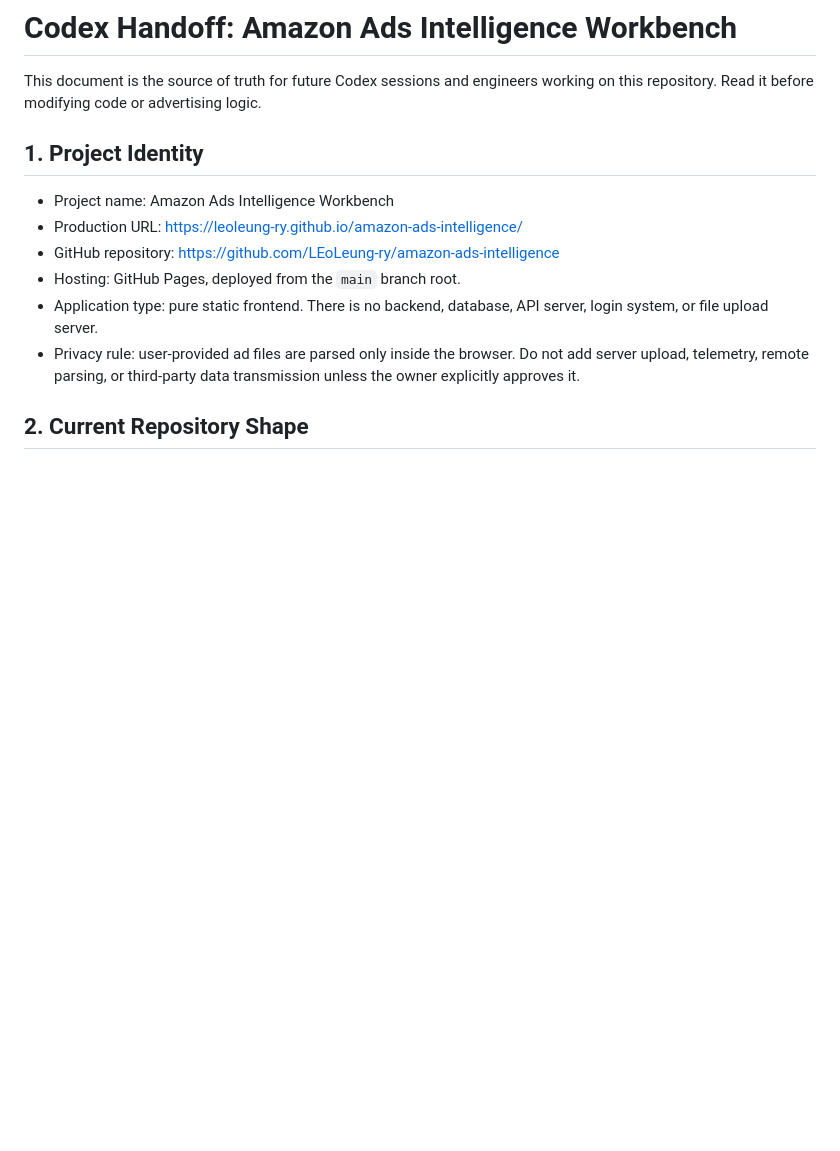
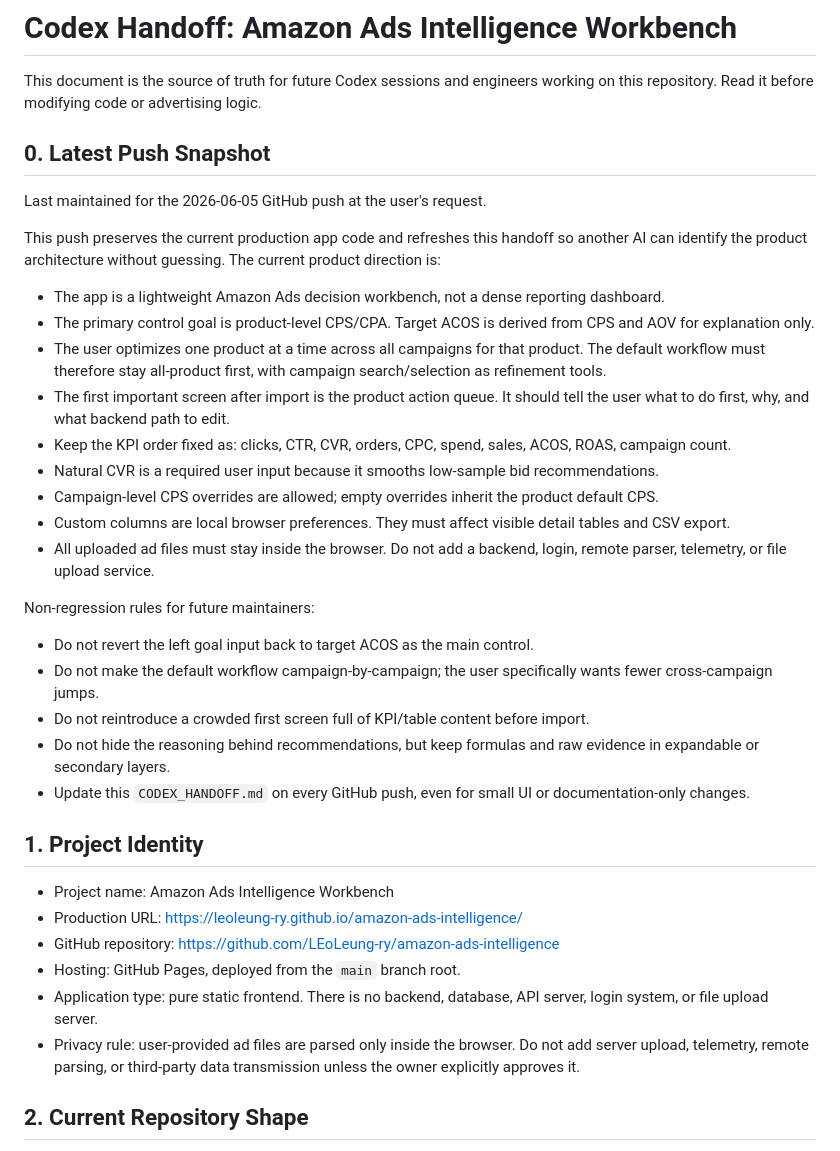
Before and after one commit to LEoLeung-ry/amazon-ads-intelligence, a Markdown page: CODEX_HANDOFF.md, the part around the change. Drawn GitHub-style; blank space fills up the shorter version.

Commit message:
Update handoff for current release

```diff
--- a/CODEX_HANDOFF.md
+++ b/CODEX_HANDOFF.md
@@ -2,6 +2,30 @@
 
 This document is the source of truth for future Codex sessions and engineers working on this repository.
 Read it before modifying code or advertising logic.
+
+## 0. Latest Push Snapshot
+
+Last maintained for the 2026-06-05 GitHub push at the user's request.
+
+This push preserves the current production app code and refreshes this handoff so another AI can identify the product architecture without guessing. The current product direction is:
+
+- The app is a lightweight Amazon Ads decision workbench, not a dense reporting dashboard.
+- The primary control goal is product-level CPS/CPA. Target ACOS is derived from CPS and AOV for explanation only.
+- The user optimizes one product at a time across all campaigns for that product. The default workflow must therefore stay all-product first, with campaign search/selection as refinement tools.
+- The first important screen after import is the product action queue. It should tell the user what to do first, why, and what backend path to edit.
+- Keep the KPI order fixed as: clicks, CTR, CVR, orders, CPC, spend, sales, ACOS, ROAS, campaign count.
+- Natural CVR is a required user input because it smooths low-sample bid recommendations.
+- Campaign-level CPS overrides are allowed; empty overrides inherit the product default CPS.
+- Custom columns are local browser preferences. They must affect visible detail tables and CSV export.
+- All uploaded ad files must stay inside the browser. Do not add a backend, login, remote parser, telemetry, or file upload service.
+
+Non-regression rules for future maintainers:
+
+- Do not revert the left goal input back to target ACOS as the main control.
+- Do not make the default workflow campaign-by-campaign; the user specifically wants fewer cross-campaign jumps.
+- Do not reintroduce a crowded first screen full of KPI/table content before import.
+- Do not hide the reasoning behind recommendations, but keep formulas and raw evidence in expandable or secondary layers.
+- Update this `CODEX_HANDOFF.md` on every GitHub push, even for small UI or documentation-only changes.
 
 ## 1. Project Identity
 
```
